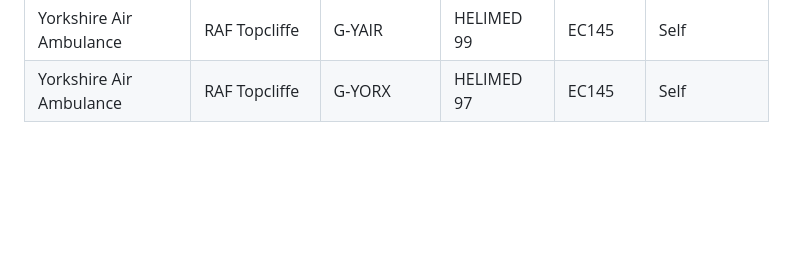
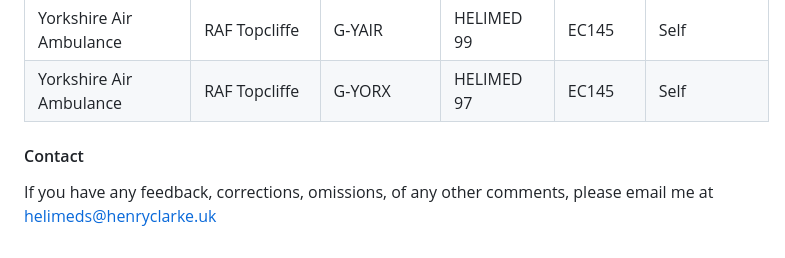
Before and after one commit to HenryClarke/helimed, a Markdown page: README.md, the part around the change. Drawn GitHub-style; blank space fills up the shorter version.

Commit message:
Add contact section to README
Added contact information for feedback and corrections.

```diff
--- a/README.md
+++ b/README.md
@@ -71,3 +71,7 @@ The table below will enable you to either see which aircraft types, registration
 |Yorkshire Air Ambulance|Nostell|G-YAAA|HELIMED 98|EC145|Self|
 |Yorkshire Air Ambulance|RAF Topcliffe|G-YAIR|HELIMED 99|EC145|Self|
 |Yorkshire Air Ambulance|RAF Topcliffe|G-YORX|HELIMED 97|EC145|Self|
+
+#### Contact
+
+If you have any feedback, corrections, omissions, of any other comments, please email me at <a href="mailto:helimeds@henryclarke.uk">helimeds@henryclarke.uk</a>
```
